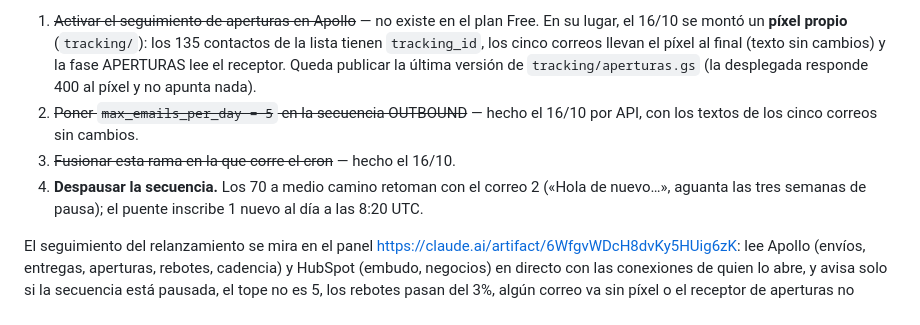
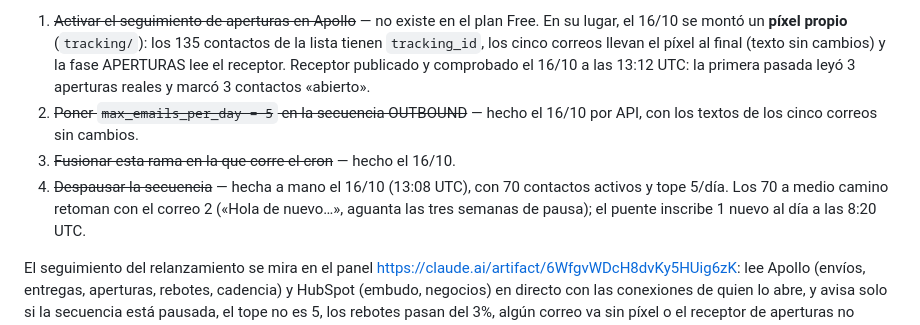
Before and after one commit to GravityWaveai/Estrategia-Mobiliario, a Markdown page: bridge/README.md, the part around the change. Drawn GitHub-style.

```diff
--- a/bridge/README.md
+++ b/bridge/README.md
@@ -80,12 +80,13 @@ este orden, antes de despausar:
    Free. En su lugar, el 16/10 se montó un **píxel propio** (`tracking/`):
    los 135 contactos de la lista tienen `tracking_id`, los cinco correos
    llevan el píxel al final (texto sin cambios) y la fase APERTURAS lee el
-   receptor. Queda publicar la última versión de `tracking/aperturas.gs`
-   (la desplegada responde 400 al píxel y no apunta nada).
+   receptor. Receptor publicado y comprobado el 16/10 a las 13:12 UTC: la
+   primera pasada leyó 3 aperturas reales y marcó 3 contactos «abierto».
 2. ~~Poner `max_emails_per_day = 5` en la secuencia OUTBOUND~~ — hecho el
    16/10 por API, con los textos de los cinco correos sin cambios.
 3. ~~Fusionar esta rama en la que corre el cron~~ — hecho el 16/10.
-4. **Despausar la secuencia.** Los 70 a medio camino retoman con el correo 2
+4. ~~Despausar la secuencia~~ — hecha a mano el 16/10 (13:08 UTC), con 70
+   contactos activos y tope 5/día. Los 70 a medio camino retoman con el correo 2
    («Hola de nuevo…», aguanta las tres semanas de pausa); el puente inscribe
    1 nuevo al día a las 8:20 UTC.
 
```
Also changed, not shown: tracking/README.md (+10 -8 lines).
